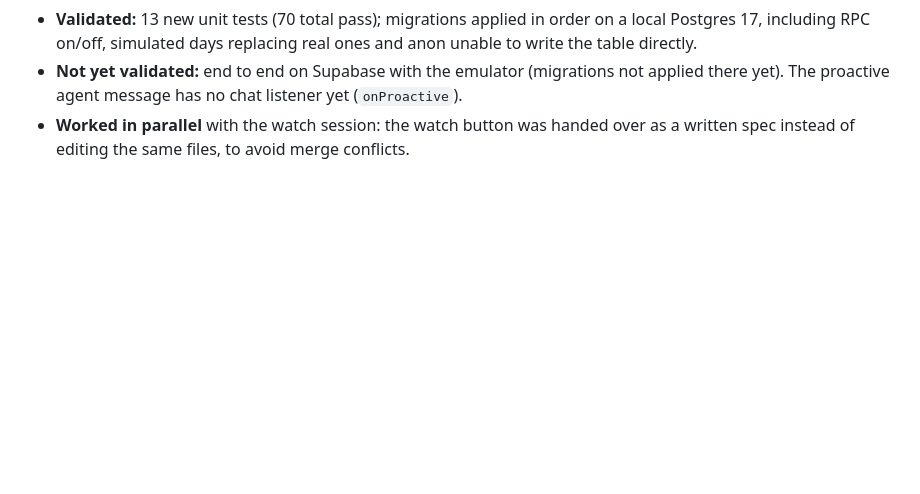
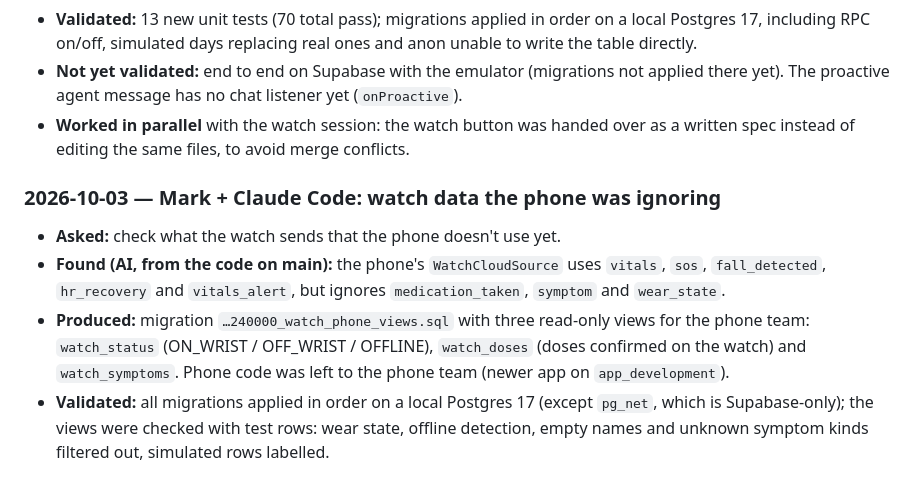
Before and after one commit to x2oreo/Celia.ai, a Markdown page: AI_WORKFLOW.md, the part around the change. Drawn GitHub-style; blank space fills up the shorter version.

Commit message:
docs(ai): log the watch-to-phone data audit in AI_WORKFLOW

```diff
--- a/AI_WORKFLOW.md
+++ b/AI_WORKFLOW.md
@@ -65,3 +65,14 @@ what it produced, how we validated it.
   agent message has no chat listener yet (`onProactive`).
 - **Worked in parallel** with the watch session: the watch button was handed over as a written spec instead of
   editing the same files, to avoid merge conflicts.
+
+### 2026-10-03 — Mark + Claude Code: watch data the phone was ignoring
+- **Asked:** check what the watch sends that the phone doesn't use yet.
+- **Found (AI, from the code on main):** the phone's `WatchCloudSource` uses `vitals`, `sos`, `fall_detected`,
+  `hr_recovery` and `vitals_alert`, but ignores `medication_taken`, `symptom` and `wear_state`.
+- **Produced:** migration `…240000_watch_phone_views.sql` with three read-only views for the phone team:
+  `watch_status` (ON_WRIST / OFF_WRIST / OFFLINE), `watch_doses` (doses confirmed on the watch) and
+  `watch_symptoms`. Phone code was left to the phone team (newer app on `app_development`).
+- **Validated:** all migrations applied in order on a local Postgres 17 (except `pg_net`, which is Supabase-only);
+  the views were checked with test rows: wear state, offline detection, empty names and unknown symptom kinds
+  filtered out, simulated rows labelled.
```
